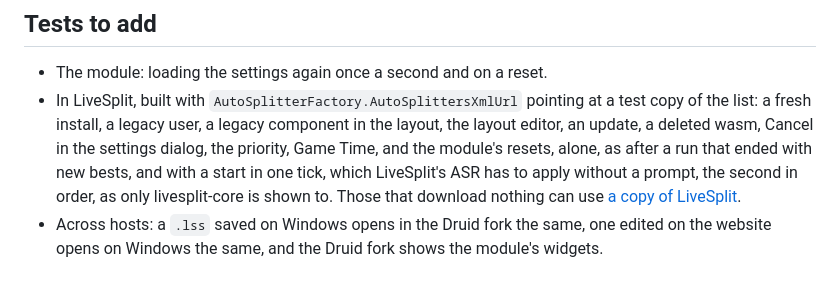
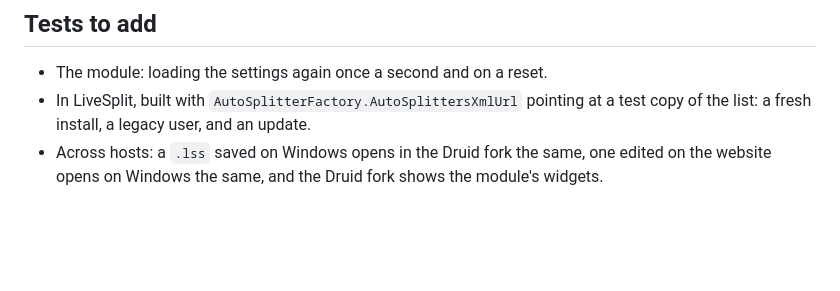
Before and after one commit to caeyo/celeste-autosplit, a Markdown page: docs/plan.md, the part around the change. Drawn GitHub-style; blank space fills up the shorter version.

```diff
--- a/docs/plan.md
+++ b/docs/plan.md
@@ -111,13 +111,7 @@ reads flat elements the new format lacks: release notes should say so.
 
 - The module: loading the settings again once a second and on a reset.
 - In LiveSplit, built with `AutoSplitterFactory.AutoSplittersXmlUrl` pointing at
-  a test copy of the list: a fresh install, a legacy user, a legacy component in
-  the layout, the layout editor, an update, a deleted wasm, Cancel in the
-  settings dialog, the priority, Game Time, and the module's resets, alone, as
-  after a run that ended with new bests, and with a start in one tick, which
-  LiveSplit's ASR has to apply without a prompt, the second in order, as only
-  livesplit-core is shown to. Those that download nothing can
-  use [a copy of LiveSplit](maintaining.md#trying-the-component-in-livesplit).
+  a test copy of the list: a fresh install, a legacy user, and an update.
 - Across hosts: a `.lss` saved on Windows opens in the Druid fork the same, one
   edited on the website opens on Windows the same, and the Druid fork shows the
   module's widgets.
```
Also changed, not shown: docs/how-it-works.md (+10 -1 lines), docs/maintaining.md (+7 -1 lines).
